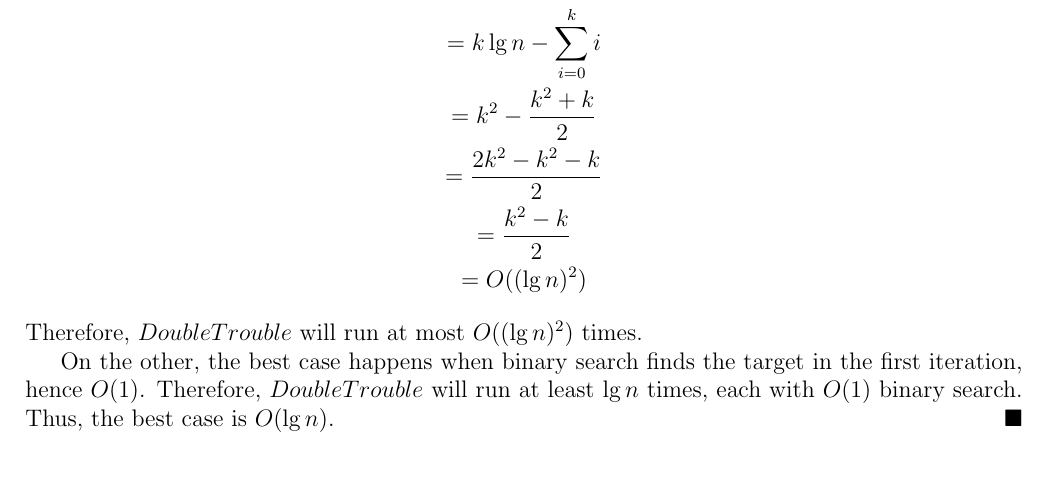
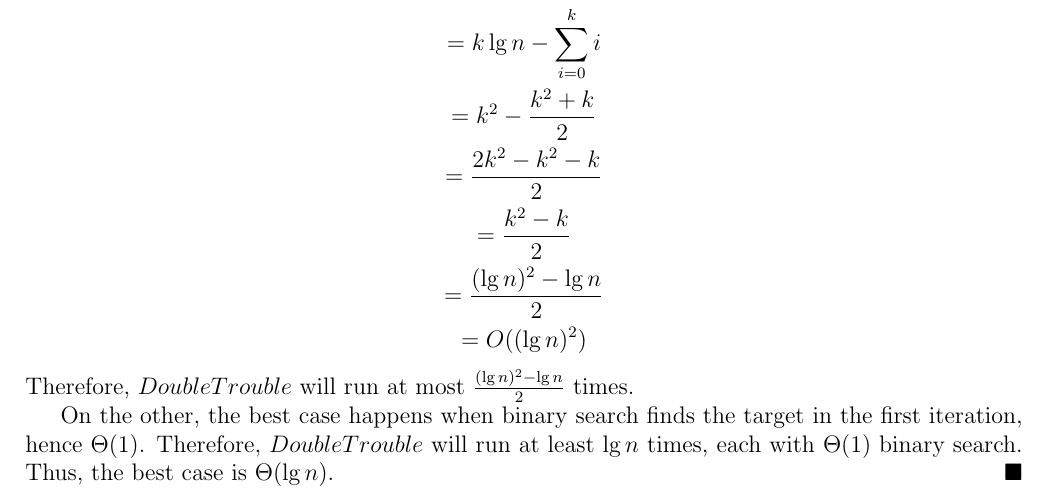
Before and after one commit to achankf/CS240, a LaTeX document (A2/a02q1w.tex): part of the page, cut so that both start at the same text, the shorter picture padded with empty space. Compiled offline with pdfLaTeX.

Commit message:
* updated q1,2

```diff
--- a/A2/a02q1w.tex
+++ b/A2/a02q1w.tex
@@ -29,12 +29,13 @@ T(DoubleTrouble(n)) = T(BinarySearch(A[1..\frac{n}{2^0}])) + \dots + T(BinarySea
 	= k^2 - \frac{k^2 + k}{2}\\
 	= \frac{2k^2 - k^2 - k}{2}\\
 	= \frac{k^2 - k}{2}\\
+	= \frac{(\lg n)^2 - \lg n}{2}\\
 	= O((\lg n)^2)
 \end{gather*}
-Therefore, $DoubleTrouble$ will run at most $O((\lg n)^2)$ times.
+Therefore, $DoubleTrouble$ will run at most $\frac{(\lg n)^2 - \lg n}{2}$ times.
 
-On the other, the best case happens when binary search finds the target in the first iteration, hence $O(1)$.
-Therefore, $DoubleTrouble$ will run at least $\lg n$ times, each with $O(1)$ binary search.
-Thus, the best case is $O(\lg n)$.
+On the other, the best case happens when binary search finds the target in the first iteration, hence $\Theta(1)$.
+Therefore, $DoubleTrouble$ will run at least $\lg n$ times, each with $\Theta(1)$ binary search.
+Thus, the best case is $\Theta(\lg n)$.
 \hfill $\blacksquare$
 \end{document}
```
Also changed, not shown: A2/a02q2w.tex (+4 -4 lines).
